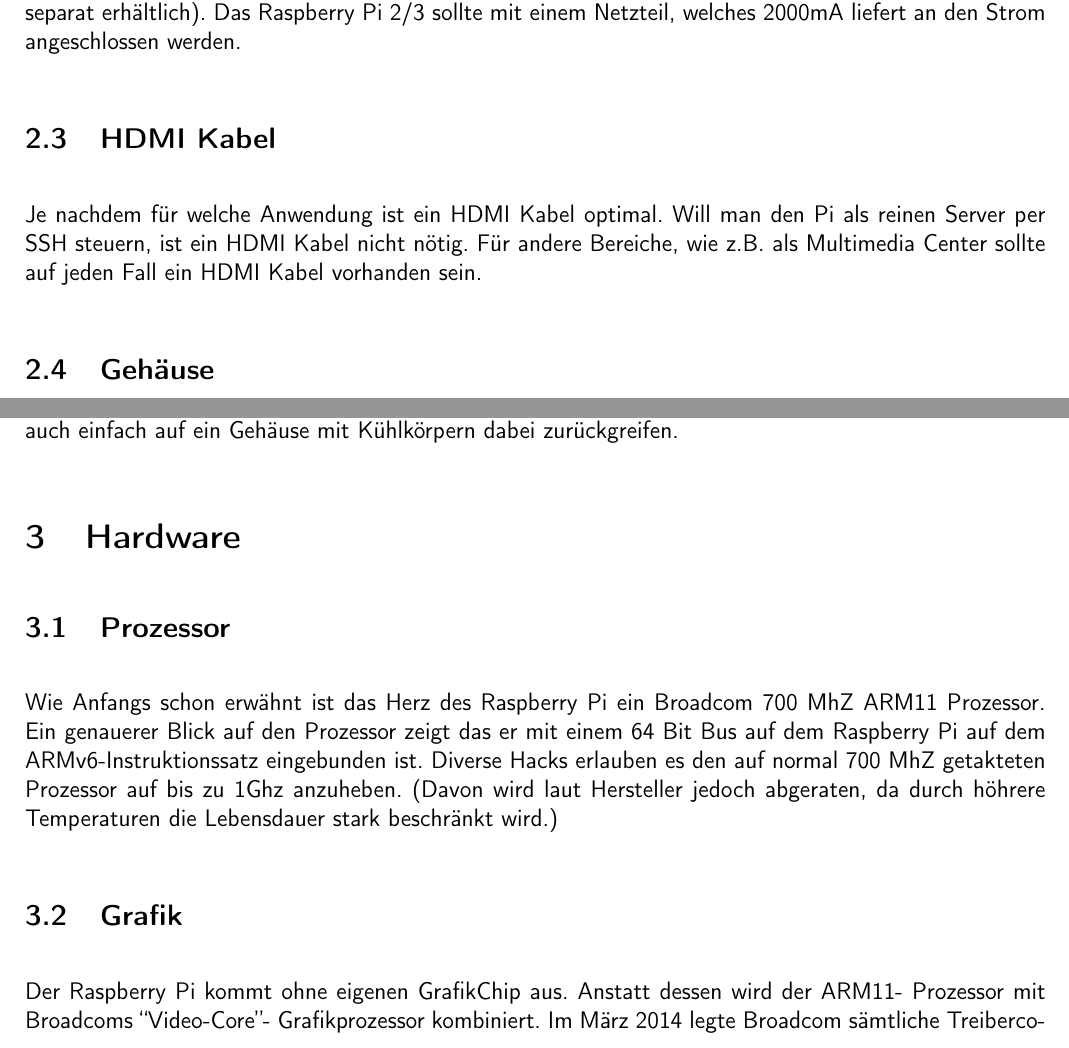
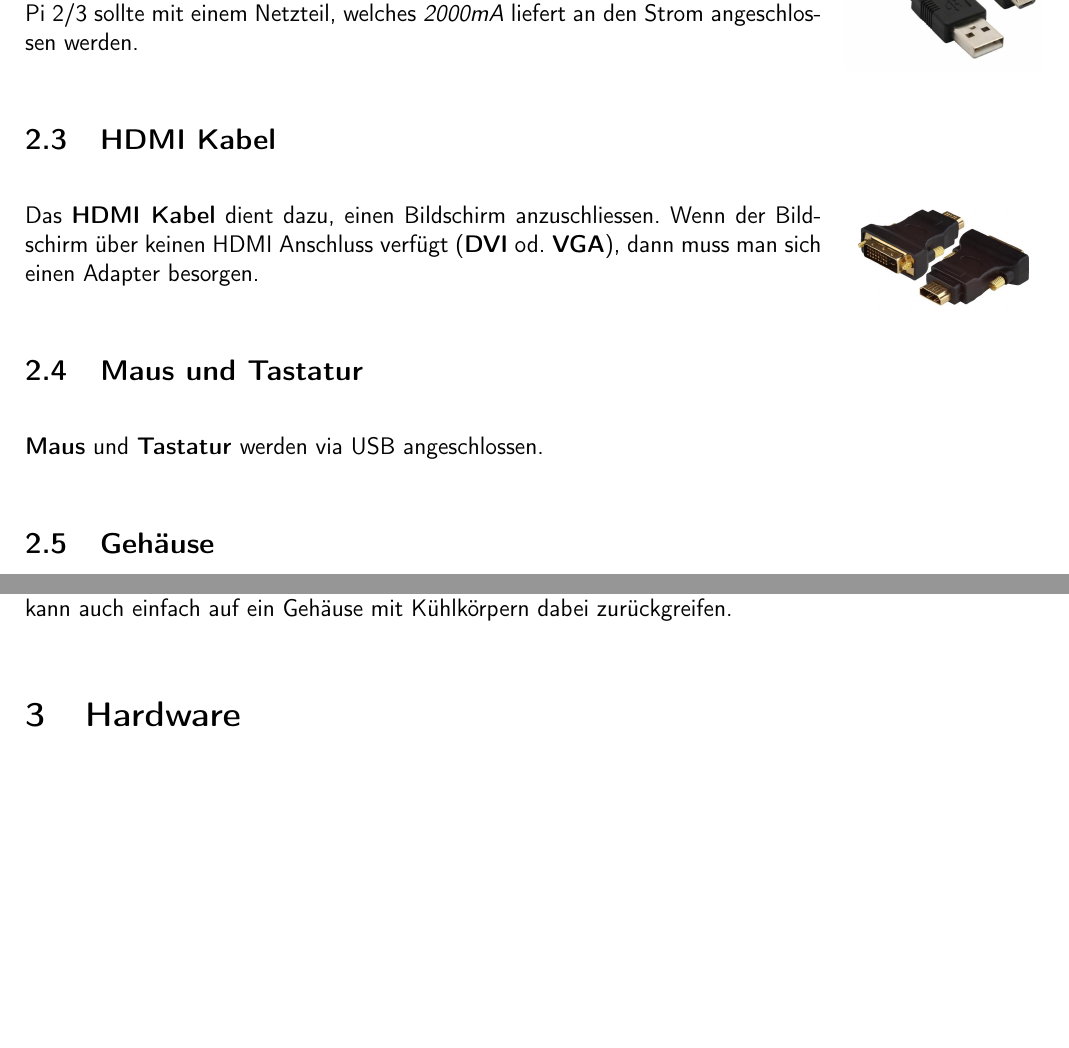
Before and after one commit to ribeaud/raspberry-pi, a LaTeX document (raspberry.tex): two parts of page 3 of 5, joined at a grey line, cut so that both start at the same text, the shorter picture padded with empty space. Compiled offline with pdfLaTeX.

Commit message:
Finishing Pi introduction

```diff
--- a/raspberry.tex
+++ b/raspberry.tex
@@ -20,6 +20,8 @@
 \usepackage{layout}
 \usepackage{float}
 \usepackage{wrapfig}
+\usepackage{textcomp}
+\usepackage{eurosym}
 
 % 'graphicx' configuration
 \graphicspath{ {img/} }
@@ -88,29 +90,41 @@
   \vspace{-25pt}
 \end{wrapfigure}
 
-Die \textbf{SD Karte} ist essenziell, denn das \rp kann nicht von einem USB Stick oder Festplatte gestartet werden. Der Geschwindigkeit halber wird eine Class 10 SD mit mindestens 8 GB Kapazität empfohlen. Prinzipiell sind aber bis zu 32 GB möglich. Die minimal benötigte Größe variiert von Betriebssystem zu Betriebssystem zwischen 2 und 6 GB. Falls du eine alte (micro)SD Karte aus der Kamera oder dem Handy hast, kannst du diese benutzen.
+Die \textbf{SD Karte} ist essenziell, denn das \rp kann nicht von einem USB Stick oder Festplatte gestartet werden. Der Geschwindigkeit halber wird eine \textit{Class 10 SD} mit mindestens \textit{8 GB} Kapazität empfohlen. Prinzipiell sind aber bis zu 32 GB möglich. Die minimal benötigte Größe variiert von Betriebssystem zu Betriebssystem zwischen 2 und 6 GB. Falls man eine alte (micro)SD Karte aus der Kamera oder dem Handy hat, kann man diese benutzen.
 
 \subsection{Stromversorgung}
 
-Damit der \textbf{Pi} genug Strom bekommt, braucht man ein microUSB Kabel mit Netzteil (gibt es auch in einem). Wenn man bereits ein microUSB Kabel hast, braucht man nur noch ein USB Netzteil, welches für den Dauerbetrieb geeignet ist und mindestens 1000mA liefert (auch diese sind separat erhältlich). Das Raspberry Pi 2/3 sollte mit einem Netzteil, welches 2000mA liefert an den Strom angeschlossen werden.
+\begin{wrapfigure}{r}{0.2\textwidth}
+  \vspace{-12pt}
+  \begin{center}
+    \includegraphics[scale=0.2]{microusb}
+  \end{center}
+  \vspace{-25pt}
+\end{wrapfigure}
+
+Damit der \textbf{Pi} genug Strom bekommt, braucht man ein \textbf{microUSB Kabel} mit Netzteil (gibt es auch in einem). Wenn man bereits ein \textbf{microUSB Kabel} hast, braucht man nur noch ein USB Netzteil, welches für den Dauerbetrieb geeignet ist und mindestens \textit{1000mA} liefert (auch diese sind separat erhältlich). Das Raspberry Pi 2/3 sollte mit einem Netzteil, welches \textit{2000mA} liefert an den Strom angeschlossen werden.
 
 \subsection{HDMI Kabel}
 
-Je nachdem für welche Anwendung ist ein HDMI Kabel optimal. Will man den Pi als reinen Server per SSH steuern, ist ein HDMI Kabel nicht nötig. Für andere Bereiche, wie z.B. als Multimedia Center sollte auf jeden Fall ein HDMI Kabel vorhanden sein.
+\begin{wrapfigure}{r}{0.2\textwidth}
+  \vspace{-30pt}
+  \begin{center}
+    \includegraphics[width=3cm]{hdmi}
+  \end{center}
+  \vspace{-25pt}
+\end{wrapfigure}
+
+Das \textbf{HDMI Kabel} dient dazu, einen Bildschirm anzuschliessen. Wenn der Bildschirm über keinen HDMI Anschluss verfügt (\textbf{DVI} od. \textbf{VGA}), dann muss man sich einen Adapter besorgen.
+
+\subsection{Maus und Tastatur}
+
+\textbf{Maus} und \textbf{Tastatur} werden via USB angeschlossen.
 
 \subsection{Gehäuse}
 
-Da der \textbf{Pi} ohne Zubehör, also auch ohne äußere Verkleidung geliefert wird, kann man ein Gehäuse nachkaufen. Es gibt sie in verschiedenen Formen und Farben (ab 3 aufwärts). Unbedingt notwendig ist es aber nicht, daher sollte jeder für sich selbst entscheiden, ob er eines benötigt oder nicht.
+Da der \textbf{Pi} ohne Zubehör, also auch ohne äußere Verkleidung geliefert wird, kann man ein Gehäuse nachkaufen. Es gibt sie in verschiedenen Formen und Farben (ab 3€ aufwärts). Unbedingt notwendig ist es aber nicht, daher sollte jeder für sich selbst entscheiden, ob er eines benötigt oder nicht.
 
-Was allerdings sehr empfehlswert ist, vor allem wenn der \textbf{Pi} dauerhaft oder längere Zeit laufen soll, sind Kühlkörper. Ein Set besteht aus 3 Kühlkörpern, für die verschiedenen Chips des Pi's. Zwar sind die Chips des Raspberry’s so gemacht, dass sie nicht überhitzen (wie bspw. der Prozessor im Handy), aber dennoch kann die CPU bis zu 45 heiß werden, was nicht besonders zur Langlebigkeit beiträgt. Wer beides will, kann auch einfach auf ein Gehäuse mit Kühlkörpern dabei zurückgreifen.
+Was allerdings sehr empfehlswert ist, vor allem wenn der \textbf{Pi} dauerhaft oder längere Zeit laufen soll, sind Kühlkörper. Ein Set besteht aus 3 Kühlkörpern, für die verschiedenen Chips des \textbf{Pi}'s. Zwar sind die Chips des Raspberry’s so gemacht, dass sie nicht überhitzen (wie bspw. der Prozessor im Handy), aber dennoch kann die CPU bis zu 45° heiß werden, was nicht besonders zur Langlebigkeit beiträgt. Wer beides will, kann auch einfach auf ein Gehäuse mit Kühlkörpern dabei zurückgreifen.
 
 \section{Hardware}
 
-\subsection{Prozessor}
-
-Wie Anfangs schon erwähnt ist das Herz des Raspberry Pi ein Broadcom 700 MhZ ARM11 Prozessor.  Ein genauerer Blick auf den Prozessor zeigt das er mit einem 64 Bit Bus auf dem Raspberry Pi auf dem ARMv6-Instruktionssatz eingebunden ist.
-Diverse Hacks erlauben es den auf normal 700 MhZ getakteten Prozessor auf bis zu 1Ghz anzuheben. (Davon wird laut Hersteller jedoch abgeraten, da durch höhrere Temperaturen die Lebensdauer stark beschränkt wird.)
-
-\subsection{Grafik}
-
-Der Raspberry Pi kommt ohne eigenen GrafikChip aus. Anstatt dessen wird der ARM11- Prozessor mit Broadcoms “Video-Core”- Grafikprozessor kombiniert. Im März 2014 legte Broadcom sämtliche Treibercodes und Dokumentationen offen, so das auch ein freier Grafiktreiber erstellt werden kann.
```
Also changed, not shown: img/csi.jpg (added), img/gpio.jpg (added), img/hdmi.jpg (added), img/microusb.jpg (added), raspberry.pdf, raspberry.tex (22 more changed lines).
